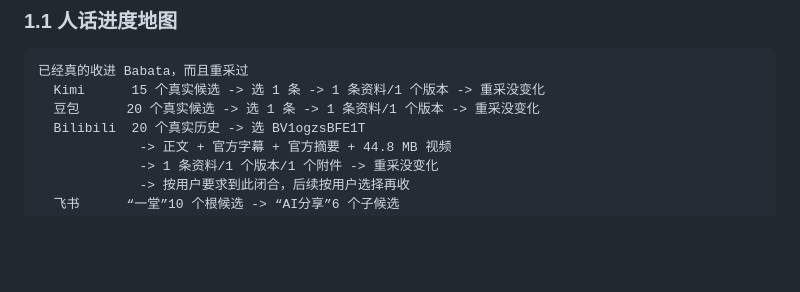
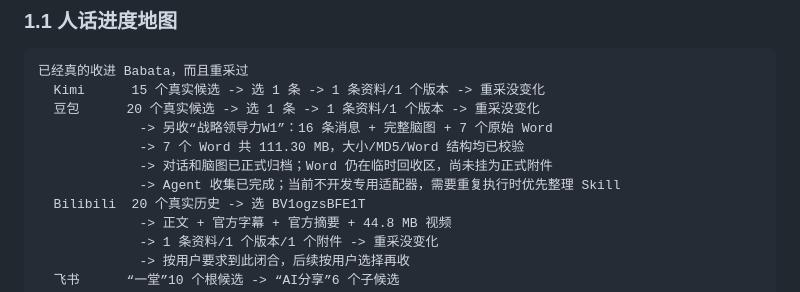
Before and after one commit to jadelaglace/babata, a Markdown page: 00_docs/04_process/04_DEVELOPMENT_PROCESS.md, the part around one of its changes. GitHub-like rendering; blank space fills up the shorter version.

```diff
--- a/00_docs/04_process/04_DEVELOPMENT_PROCESS.md
+++ b/00_docs/04_process/04_DEVELOPMENT_PROCESS.md
@@ -59,6 +65,10 @@ P8  备份、恢复、运维与长期加固                      未开始
 已经真的收进 Babata，而且重采过
   Kimi      15 个真实候选 -> 选 1 条 -> 1 条资料/1 个版本 -> 重采没变化
   豆包      20 个真实候选 -> 选 1 条 -> 1 条资料/1 个版本 -> 重采没变化
+             -> 另收“战略领导力W1”：16 条消息 + 完整脑图 + 7 个原始 Word
+             -> 7 个 Word 共 111.30 MB，大小/MD5/Word 结构均已校验
+             -> 对话和脑图已正式归档；Word 仍在临时回收区，尚未挂为正式附件
+             -> Agent 收集已完成；当前不开发专用适配器，需要重复执行时优先整理 Skill
   Bilibili  20 个真实历史 -> 选 BV1ogzsBFE1T
              -> 正文 + 官方字幕 + 官方摘要 + 44.8 MB 视频
              -> 1 条资料/1 个版本/1 个附件 -> 重采没变化
```
Also changed, not shown: other parts of 00_docs/04_process/04_DEVELOPMENT_PROCESS.md (+22 -1 lines).
